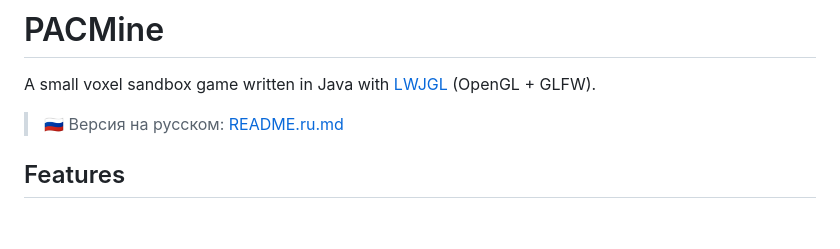
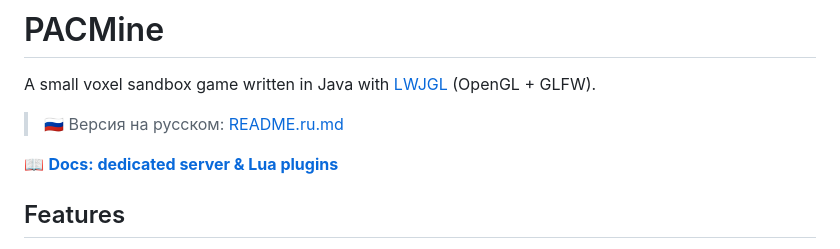
Before and after one commit to PacHub228/PACMine, a Markdown page: README.md, the part around the change. GitHub-like rendering; blank space fills up the shorter version.

```diff
--- a/README.md
+++ b/README.md
@@ -3,6 +3,8 @@
 A small voxel sandbox game written in Java with [LWJGL](https://www.lwjgl.org/) (OpenGL + GLFW).
 
 > 🇷🇺 Версия на русском: [README.ru.md](README.ru.md)
+
+📖 **[Docs: dedicated server & Lua plugins](https://pachub228.github.io/PACMine/)**
 
 ## Features
 - Procedurally generated terrain (value-noise hills, trees, sand near water level)
```
Also changed, not shown: README.ru.md (+2 -0 lines).
